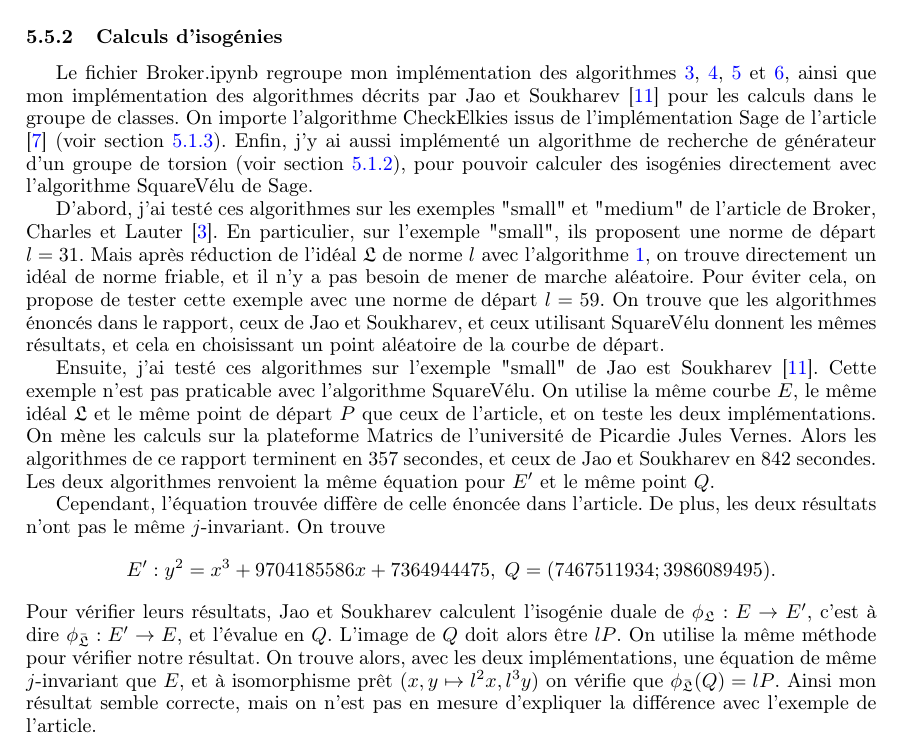
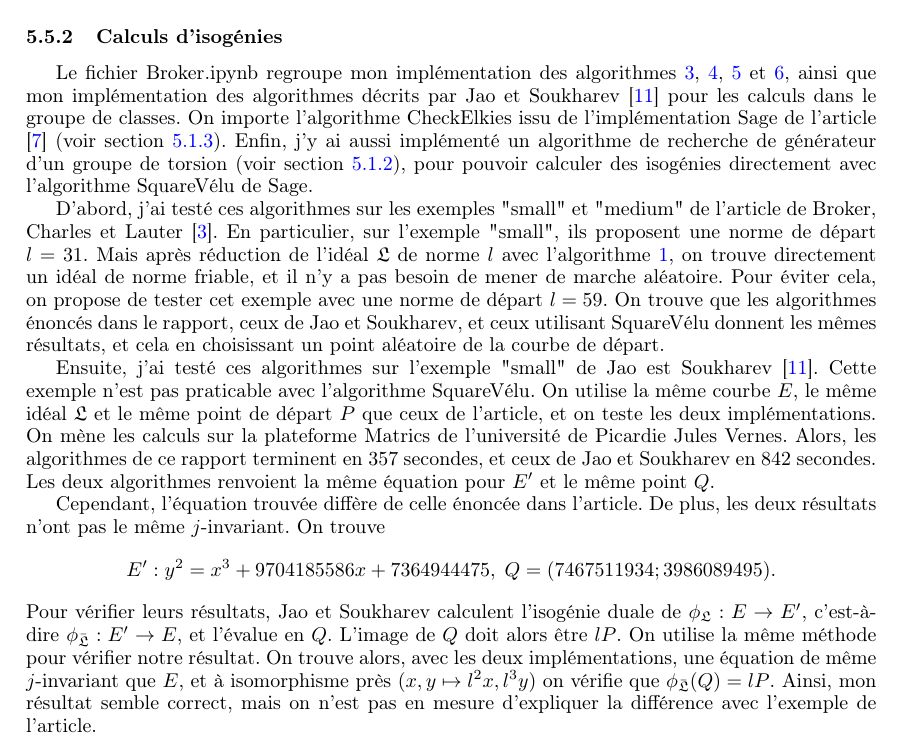
Before and after one commit to VaelinSorna/Stage-Isogenie, a LaTeX document (Rapport.tex, which reads Section_2_Broker.tex): part of page 36 of 47, cut so that both start at the same text. Compiled offline with pdfLaTeX.

```diff
--- a/Section_2_Broker.tex
+++ b/Section_2_Broker.tex
@@ -688,15 +688,15 @@
 
 \subsubsection{Calculs d'isogénies}
 
-Le fichier Broker.ipynb regroupe mon implémentation des algorithmes \ref{ALGO BMSSCheckElkies}, \ref{ALGO IsogenieEquivalenceFriable}, \ref{ALGO FamilleGénératrice} et \ref{ALGO FactoClasse}, ainsi que mon implémentation des algorithmes décrits par Jao et Soukharev \cite{JaoSoukharev} pour les calculs dans le groupe de classes. On importe l'algorithme CheckElkies issus de l'implémentation Sage de l'article \cite{Pegasis} (voir section \ref{SECTION méthodeElkies}). Enfin, j'y ai aussi implémenté un algorithme de recherche de générateur d'un groupe de torsion (voir section \ref{SECTION generateurTorsion}), pour pouvoir calculer des isogénies directement avec l'algorithme SquareVélu de Sage.
+Le fichier Broker.ipynb regroupe mon implémentation des algorithmes \ref{ALGO BMSSCheckElkies}, \ref{ALGO IsogenieEquivalenceFriable}, \ref{ALGO FamilleGénératrice} et \ref{ALGO FactoClasse}, ainsi que mon implémentation des algorithmes décrits par Jao et Soukharev \cite{JaoSoukharev} pour les calculs dans le groupe de classes. On importe l'algorithme CheckElkies issu de l'implémentation Sage de l'article \cite{Pegasis} (voir section \ref{SECTION méthodeElkies}). Enfin, j'y ai aussi implémenté un algorithme de recherche de générateur d'un groupe de torsion (voir section \ref{SECTION generateurTorsion}), pour pouvoir calculer des isogénies directement avec l'algorithme SquareVélu de Sage.
 
-D'abord, j'ai testé ces algorithmes sur les exemples "small" et "medium" de l'article de Broker, Charles et Lauter \cite{BrokerCharlesLauter}. En particulier, sur l'exemple "small", ils proposent une norme de départ $l = 31$. Mais après réduction de l'idéal $\LR$ de norme $l$ avec l'algorithme \ref{ALGO reduction}, on trouve directement un idéal de norme friable, et il n'y a pas besoin de mener de marche aléatoire. Pour éviter cela, on propose de tester cette exemple avec une norme de départ $l = 59$. On trouve que les algorithmes énoncés dans le rapport, ceux de Jao et Soukharev, et ceux utilisant SquareVélu donnent les mêmes résultats, et cela en choisissant un point aléatoire de la courbe de départ.
+D'abord, j'ai testé ces algorithmes sur les exemples "small" et "medium" de l'article de Broker, Charles et Lauter \cite{BrokerCharlesLauter}. En particulier, sur l'exemple "small", ils proposent une norme de départ $l = 31$. Mais après réduction de l'idéal $\LR$ de norme $l$ avec l'algorithme \ref{ALGO reduction}, on trouve directement un idéal de norme friable, et il n'y a pas besoin de mener de marche aléatoire. Pour éviter cela, on propose de tester cet exemple avec une norme de départ $l = 59$. On trouve que les algorithmes énoncés dans le rapport, ceux de Jao et Soukharev, et ceux utilisant SquareVélu donnent les mêmes résultats, et cela en choisissant un point aléatoire de la courbe de départ.
 
-Ensuite, j'ai testé ces algorithmes sur l'exemple "small" de Jao est Soukharev \cite{JaoSoukharev}. Cette exemple n'est pas praticable avec l'algorithme SquareVélu. On utilise la même courbe $E$, le même idéal $\LR$ et le même point de départ $P$ que ceux de l'article, et on teste les deux implémentations. On mène les calculs sur la plateforme Matrics de l'université de Picardie Jules Vernes. Alors les algorithmes de ce rapport terminent en 357 secondes, et ceux de Jao et Soukharev en 842 secondes. Les deux algorithmes renvoient la même équation pour $E'$ et le même point $Q$.
+Ensuite, j'ai testé ces algorithmes sur l'exemple "small" de Jao est Soukharev \cite{JaoSoukharev}. Cette exemple n'est pas praticable avec l'algorithme SquareVélu. On utilise la même courbe $E$, le même idéal $\LR$ et le même point de départ $P$ que ceux de l'article, et on teste les deux implémentations. On mène les calculs sur la plateforme Matrics de l'université de Picardie Jules Vernes. Alors, les algorithmes de ce rapport terminent en 357 secondes, et ceux de Jao et Soukharev en 842 secondes. Les deux algorithmes renvoient la même équation pour $E'$ et le même point $Q$.
 
 Cependant, l'équation trouvée diffère de celle énoncée dans l'article. De plus, les deux résultats n'ont pas le même $j$-invariant. On trouve
 \begin{equation*}
 	E' : y^2 = x^3 + 9704185586x + 7364944475,\;
 	Q = (7467511934 ; 3986089495).
 \end{equation*}
-Pour vérifier leurs résultats, Jao et Soukharev calculent l'isogénie duale de $\phi_\LR:E\rightarrow E'$, c'est à dire $\phi_{\bar{\LR}} : E'\rightarrow E$, et l'évalue en $Q$. L'image de $Q$ doit alors être $lP$. On utilise la même méthode pour vérifier notre résultat. On trouve alors, avec les deux implémentations, une équation de même $j$-invariant que $E$, et à isomorphisme prêt $(x,y\mapsto l^2x, l^3y)$ on vérifie que $\phi_{\bar{\LR}}(Q) = lP$. Ainsi mon résultat semble correcte, mais on n'est pas en mesure d'expliquer la différence avec l'exemple de l'article.
+Pour vérifier leurs résultats, Jao et Soukharev calculent l'isogénie duale de $\phi_\LR:E\rightarrow E'$, c'est-à-dire $\phi_{\bar{\LR}} : E'\rightarrow E$, et l'évalue en $Q$. L'image de $Q$ doit alors être $lP$. On utilise la même méthode pour vérifier notre résultat. On trouve alors, avec les deux implémentations, une équation de même $j$-invariant que $E$, et à isomorphisme près $(x,y\mapsto l^2x, l^3y)$ on vérifie que $\phi_{\bar{\LR}}(Q) = lP$. Ainsi, mon résultat semble correct, mais on n'est pas en mesure d'expliquer la différence avec l'exemple de l'article.
```
